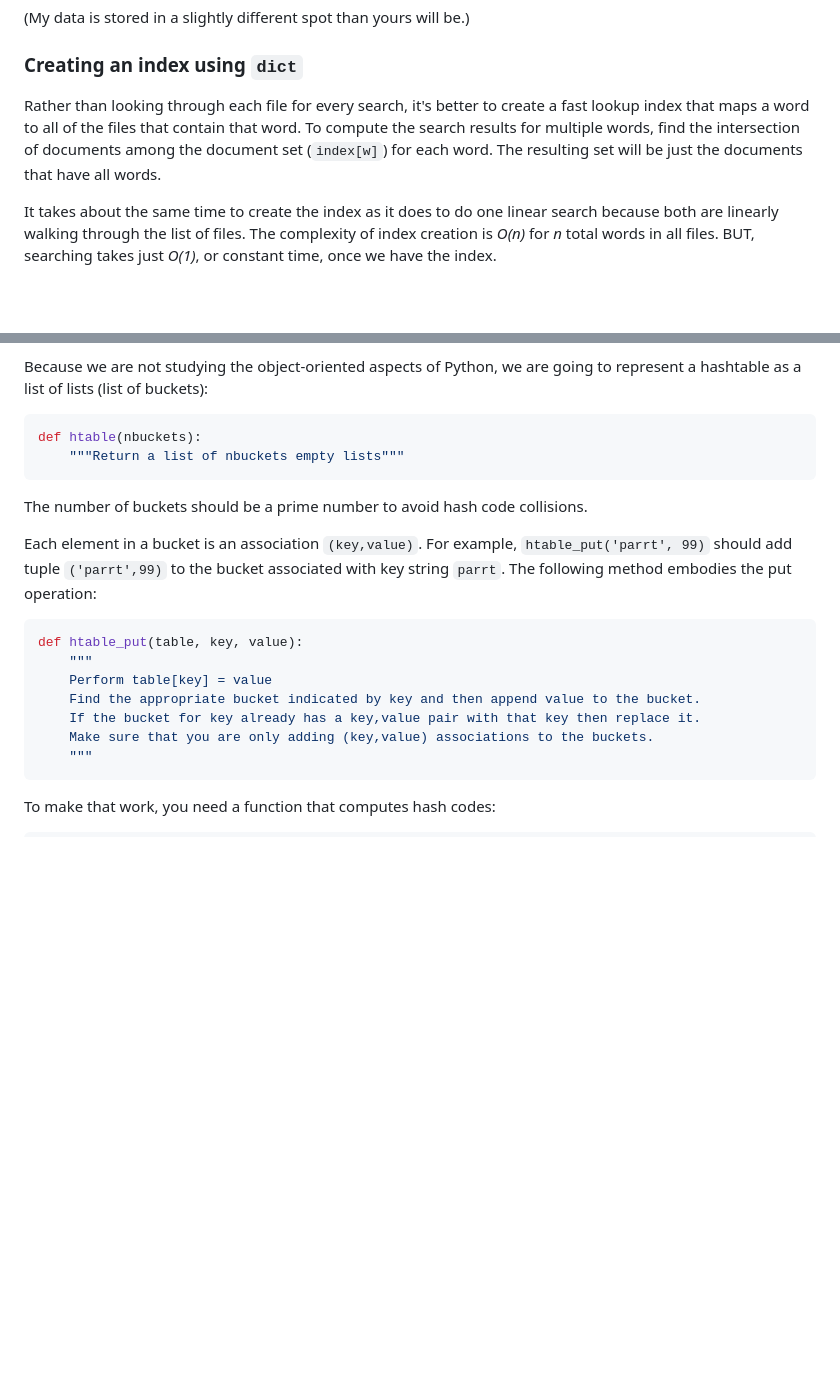
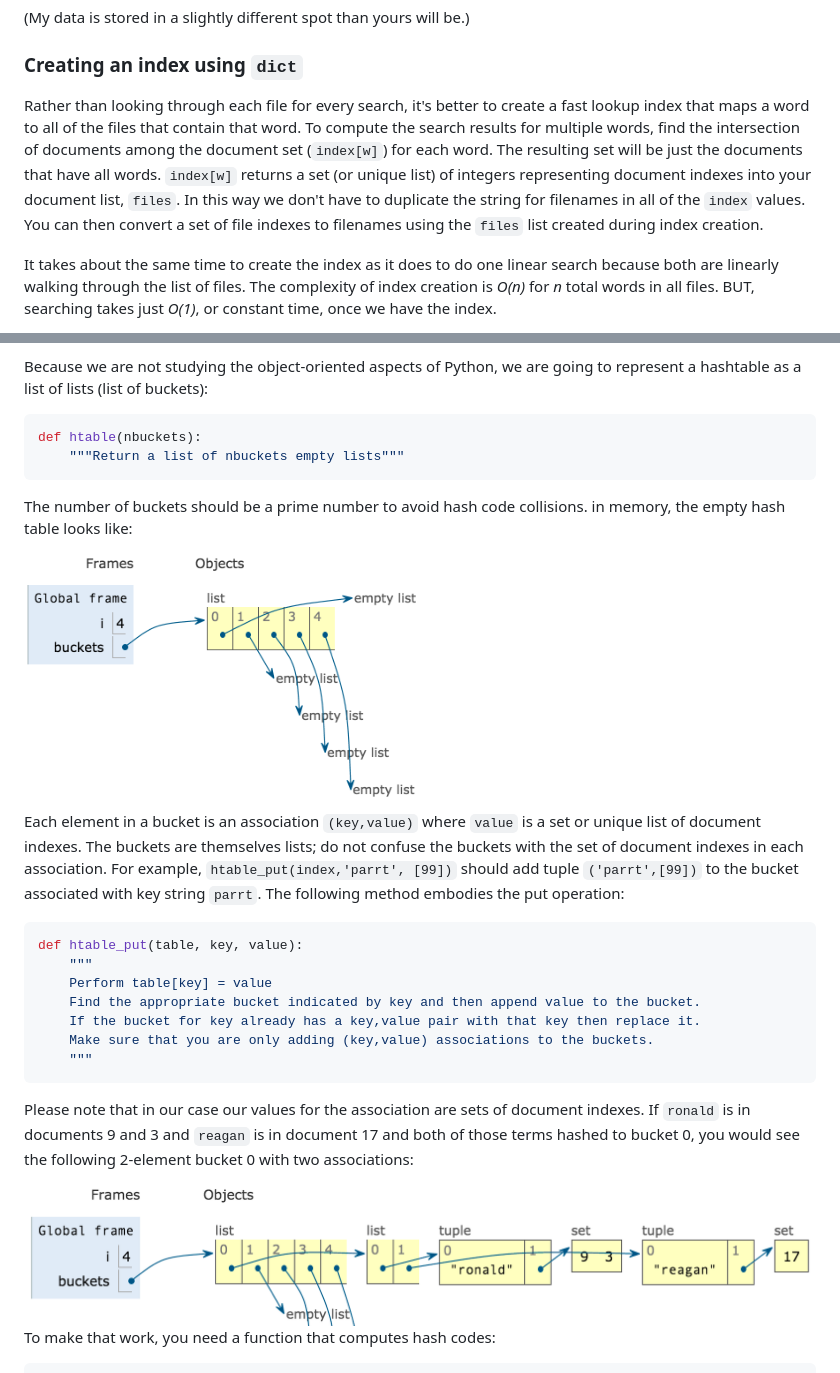
Before and after one commit to parrt/msan501-old, a Markdown page: projects/hashtable.md, 2 parts joined by grey strips. GitHub-like rendering; pictures changed too: projects/figures/hashtable-empty.png (added), projects/figures/hashtable2.png (added); blank space fills up the shorter version.

Commit message:
update hashtable

````diff
--- a/projects/hashtable.md
+++ b/projects/hashtable.md
@@ -69,7 +69,7 @@ file:///Users/parrt/msan/parrt-hashtable/data/slate/49/ArticleIP_12436.txt
 
 ### Creating an index using `dict`
 
-Rather than looking through each file for every search, it's better to create a fast lookup index that maps a word to all of the files that contain that word. To compute the search results for multiple words, find the intersection of documents among the document set (`index[w]`) for each word. The resulting set will be just the documents that have all words.
+Rather than looking through each file for every search, it's better to create a fast lookup index that maps a word to all of the files that contain that word. To compute the search results for multiple words, find the intersection of documents among the document set (`index[w]`) for each word. The resulting set will be just the documents that have all words.  `index[w]` returns a set (or unique list) of integers representing document indexes into your document list, `files`. In this way we don't have to duplicate the string for filenames in all of the `index` values. You can then convert a set of file indexes to filenames using the `files` list created during index creation.
 
 It takes about the same time to create the index as it does to do one linear search because both are linearly walking through the list of files. The complexity of index creation is *O(n)* for *n* total words in all files. BUT, searching takes just *O(1)*, or constant time, once we have the index.
 
@@ -119,9 +119,11 @@ def htable(nbuckets):
     """Return a list of nbuckets empty lists"""
 ```
 
-The number of buckets should be a prime number to avoid hash code collisions.
+The number of buckets should be a prime number to avoid hash code collisions. in memory, the empty hash table looks like:
 
-Each element in a bucket is an association `(key,value)`. For example, `htable_put('parrt', 99)` should add tuple `('parrt',99)` to the bucket associated with key string `parrt`. The following method embodies the put operation:
+<img src=figures/hashtable-empty.png width=400>
+
+Each element in a bucket is an association `(key,value)` where `value` is a set or unique list of document indexes. The buckets are themselves lists; do not confuse the buckets with the set of document indexes in each association. For example, `htable_put(index,'parrt', [99])` should add tuple `('parrt',[99])` to the bucket associated with key string `parrt`. The following method embodies the put operation:
 
 ```python
 def htable_put(table, key, value):
@@ -132,6 +134,10 @@ def htable_put(table, key, value):
     Make sure that you are only adding (key,value) associations to the buckets.
     """
 ```
+
+Please note that in our case our values for the association are sets of document indexes.  If `ronald` is in documents 9 and 3 and `reagan` is in document 17 and both of those terms hashed to bucket 0, you would see the following 2-element bucket 0 with two associations:
+
+<img src=figures/hashtable2.png width=800>
 
 To make that work, you need a function that computes hash codes:
 
````
